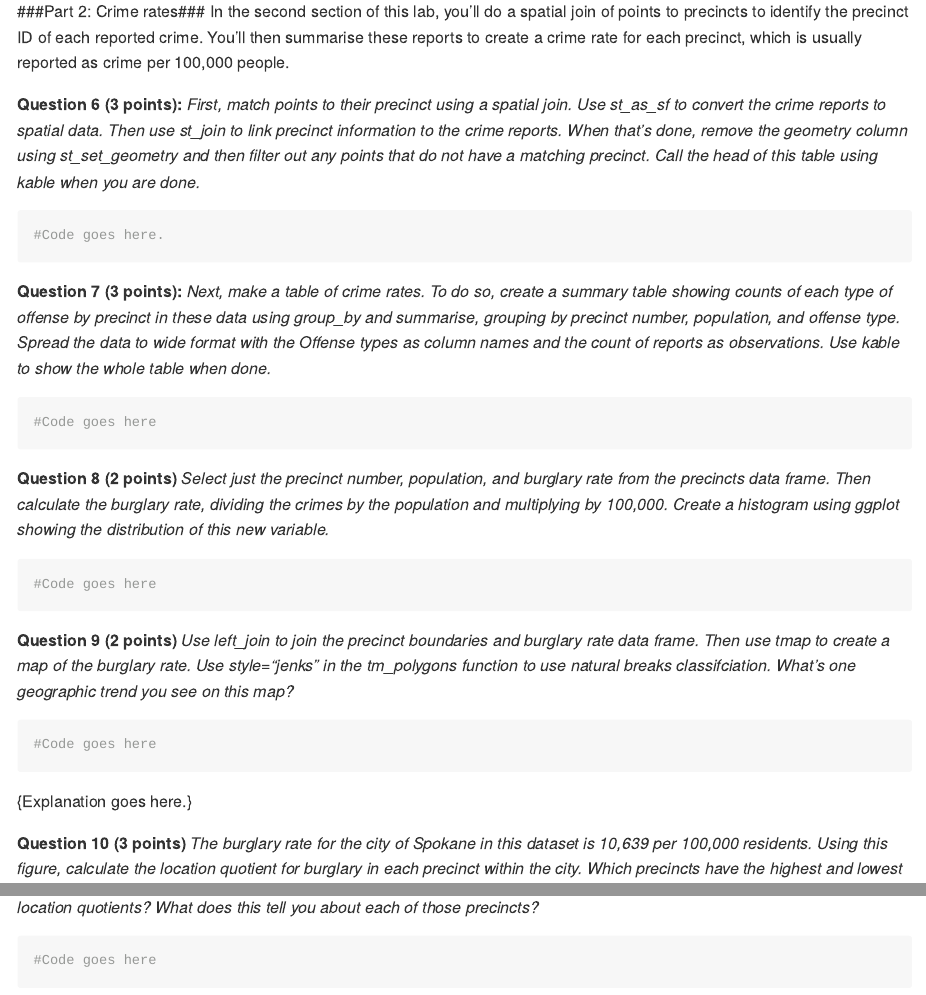
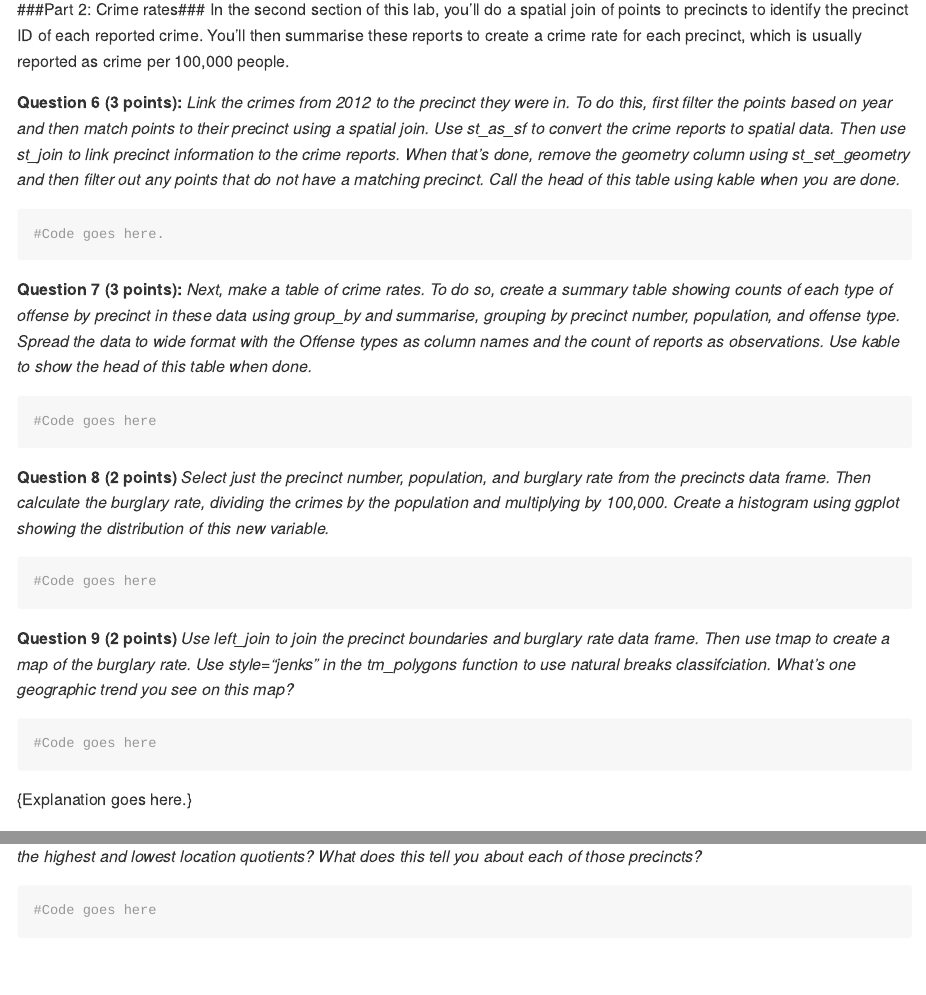
Before and after one commit to communitymaplab/geog4300_lab2, an R Markdown document (Lab2_Spatial stats.Rmd): the page in a window 1100 px wide, from 1220 px down before the commit and from 1180 px down after it, so that both start at the same text, and a second part further down, joined at a grey line. Rendered offline with R 4.5, knitr and Pandoc, with nearby package versions.

````diff
--- a/Lab4_Spatial stats.Rmd
+++ b/Lab2_Spatial stats.Rmd
@@ -59,13 +57,13 @@
 ###Part 2: Crime rates###
 In the second section of this lab, you'll do a spatial join of points to precincts to identify the precinct ID of each reported crime. You'll then summarise these reports to create a crime rate for each precinct, which is usually reported as crime per 100,000 people.
 
-**Question 6 (3 points):** _First, match points to their precinct using a spatial join. Use st_as_sf to convert the crime reports to spatial data. Then use st_join to link precinct information to the crime reports. When that's done, remove the geometry column using st_set_geometry and then filter out any points that do not have a matching precinct. Call the head of this table using kable when you are done._
+**Question 6 (3 points):** _Link the crimes from 2012 to the precinct they were in. To do this, first filter the points based on year and then match points to their precinct using a spatial join. Use st_as_sf to convert the crime reports to spatial data. Then use st_join to link precinct information to the crime reports. When that's done, remove the geometry column using st_set_geometry and then filter out any points that do not have a matching precinct. Call the head of this table using kable when you are done._
 
 ```{r}
 #Code goes here.
 ```
 
-**Question 7 (3 points):** _Next, make a table of *crime rates*. To do so, create a summary table showing counts of each type of offense by precinct in these data using group_by and summarise, grouping by precinct number, population, and offense type. Spread the data to wide format with the Offense types as column names and the count of reports as observations. Use kable to show *the whole table* when done._
+**Question 7 (3 points):** _Next, make a table of *crime rates*. To do so, create a summary table showing counts of each type of offense by precinct in these data using group_by and summarise, grouping by precinct number, population, and offense type. Spread the data to wide format with the Offense types as column names and the count of reports as observations. Use kable to show the head of this table when done._
 
 ```{r}
 #Code goes here
@@ -85,7 +83,7 @@
 
 {Explanation goes here.}
 
-**Question 10 (3 points)** _The burglary rate for the city of Spokane in this dataset is 10,639 per 100,000 residents. Using this figure, calculate the location quotient for burglary in each precinct within the city. Which precincts have the highest and lowest location quotients? What does this tell you about each of those precincts?_
+**Question 10 (3 points)** _The burglary rate for the city of Spokane in 2012, according to this dataset, is 1,657 per 100,000 residents. Using this figure, calculate the location quotient for burglary in each precinct within the city. Which precincts have the highest and lowest location quotients? What does this tell you about each of those precincts?_
 
 ```{r}
 #Code goes here
````
Also changed, not shown: Lab2_Spatial stats.Rmd (2 more changed lines).
